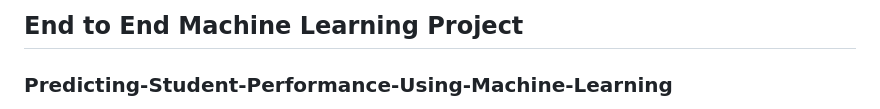
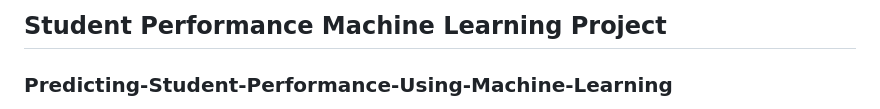
Before and after one commit to Bhawanadewangan/mlproject, a Markdown page: README.md, the part around the change. Drawn GitHub-style.

```diff
--- a/README.md
+++ b/README.md
@@ -1,4 +1,4 @@
-## End to End Machine Learning Project
+## Student Performance Machine Learning Project
 ### Predicting-Student-Performance-Using-Machine-Learning
 This project aims to predict student performance based on various factors such as gender, ethnicity, parental level of education, lunch type, test preparation course, and exam scores, reading and writing scores on a test. The machine learning model trained on a dataset of student information can provide insights into predicting a student's performance in mathematics.
 
```
